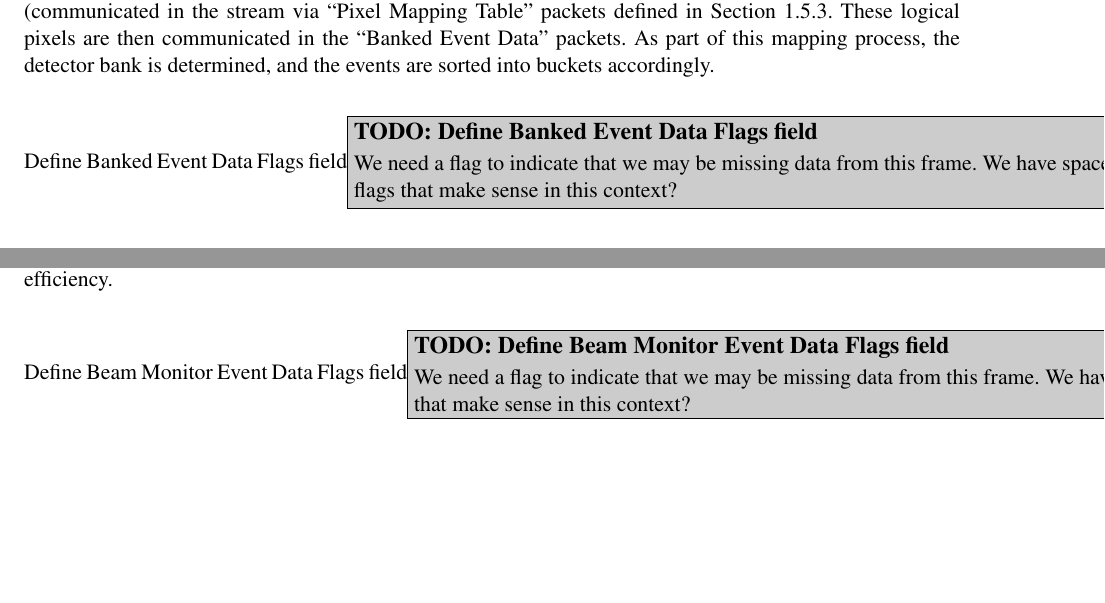
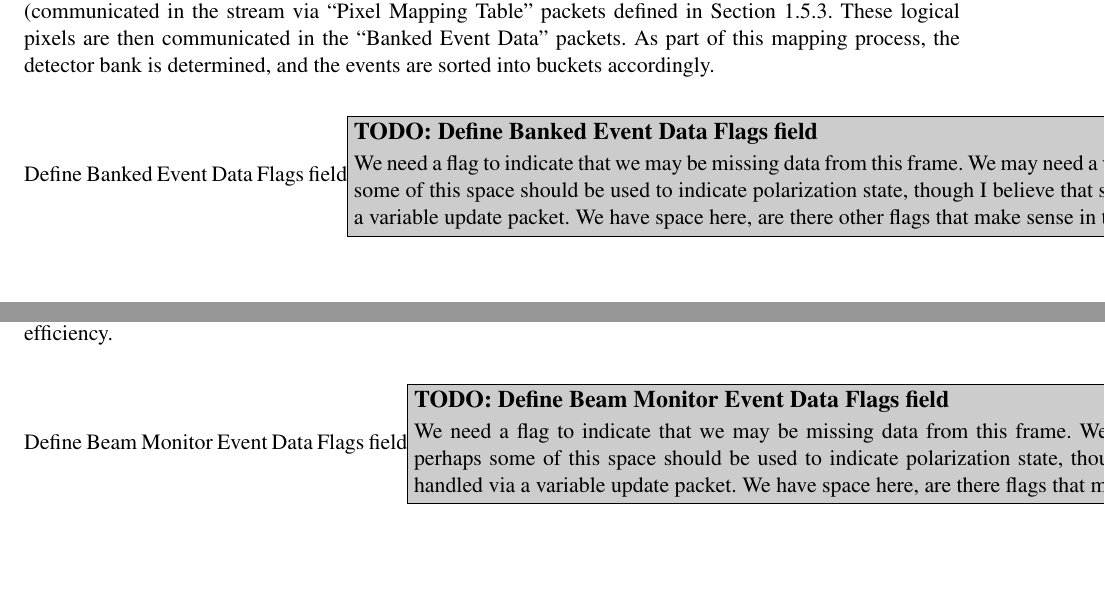
Before and after one commit to ADARA-Neutrons/adara, a LaTeX document (1_Network_Protocol/standalone.tex, which reads 1_Network_Protocol/component.tex): two parts of pages 10 and 12 of 28, joined at a grey line, cut so that both start at the same text. Compiled offline with pdfLaTeX; a LaTeX package or settings file that is missing is left out.

Commit message:
Capture notes after discussion with Jim

```diff
--- a/1_Network_Protocol/component.tex
+++ b/1_Network_Protocol/component.tex
@@ -488,6 +488,9 @@ and the events are sorted into buckets accordingly.
 
 \todo{Define Banked Event Data Flags field}{%
 We need a flag to indicate that we may be missing data from this frame.
+We may need a veto flag, and perhaps some of this space should be used
+to indicate polarization state, though I believe that should be handled
+via a variable update packet.
 We have space here, are there other flags that make sense in this context?}
 
 \newpage
@@ -567,6 +570,9 @@ low detection efficiency.
 
 \todo{Define Beam Monitor Event Data Flags field}{%
 We need a flag to indicate that we may be missing data from this frame.
+We may need a veto flag, and perhaps some of this space should be used
+to indicate polarization state, though I believe that should be handled
+via a variable update packet.
 We have space here, are there flags that make sense in this context?}
 
 \newpage
```
